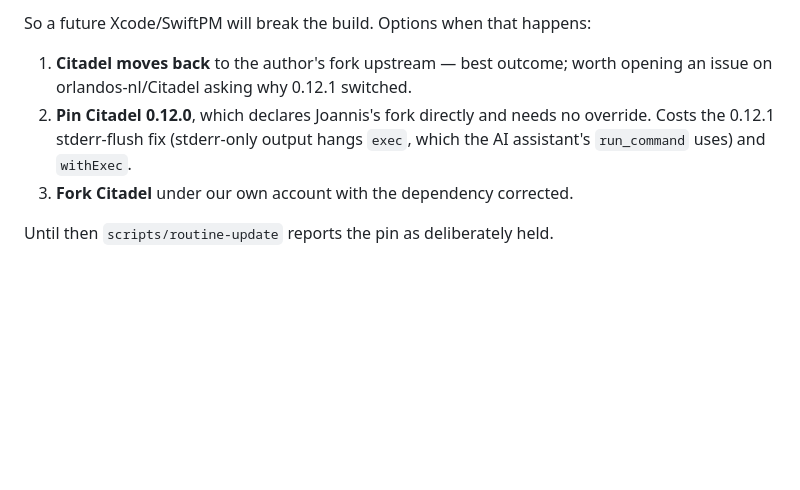
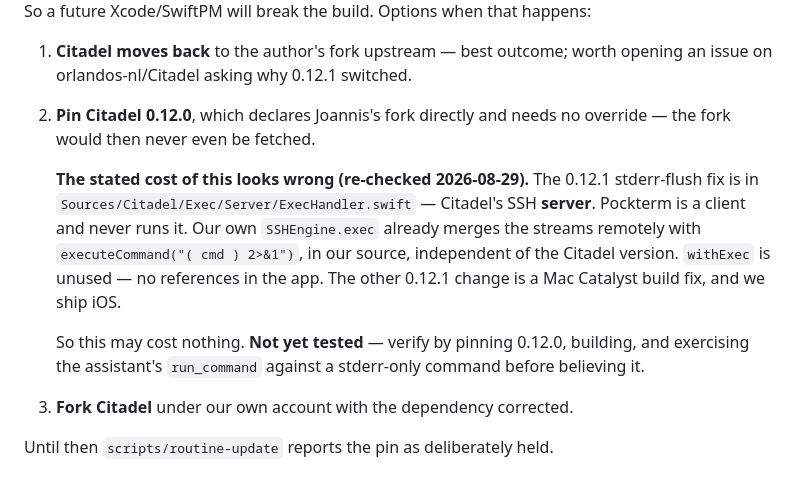
Before and after one commit to jhancock1975/pockterm, a Markdown page: docs/backlog.md, the part around the change. Drawn GitHub-style; blank space fills up the shorter version.

Commit message:
Correct what pinning Citadel 0.12.0 would actually cost (#46)
The backlog said dropping to 0.12.0 loses a stderr-flush fix that run_command
depends on. That looks wrong: the fix is in Citadel's SSH *server*
(Exec/Server/ExecHandler.swift) and Pockterm is a client, so it never runs.
SSHEngine.exec already merges the streams remotely with "( cmd ) 2>&1" in our
own source, regardless of Citadel version, and withExec is unused. The only
other 0.12.1 change is a Mac Catalyst build fix, and we ship iOS.

Flagged as not yet tested rather than settled — it needs a build and a real
stderr-only run_command before anyone acts on it.

```diff
--- a/docs/backlog.md
+++ b/docs/backlog.md
@@ -217,8 +217,19 @@ So a future Xcode/SwiftPM will break the build. Options when that happens:
 1. **Citadel moves back** to the author's fork upstream — best outcome; worth
    opening an issue on orlandos-nl/Citadel asking why 0.12.1 switched.
 2. **Pin Citadel 0.12.0**, which declares Joannis's fork directly and needs no
-   override. Costs the 0.12.1 stderr-flush fix (stderr-only output hangs
-   `exec`, which the AI assistant's `run_command` uses) and `withExec`.
+   override — the fork would then never even be fetched.
+
+   **The stated cost of this looks wrong (re-checked 2026-08-29).** The
+   0.12.1 stderr-flush fix is in `Sources/Citadel/Exec/Server/ExecHandler.swift`
+   — Citadel's SSH **server**. Pockterm is a client and never runs it. Our own
+   `SSHEngine.exec` already merges the streams remotely with
+   `executeCommand("( cmd ) 2>&1")`, in our source, independent of the Citadel
+   version. `withExec` is unused — no references in the app. The other 0.12.1
+   change is a Mac Catalyst build fix, and we ship iOS.
+
+   So this may cost nothing. **Not yet tested** — verify by pinning 0.12.0,
+   building, and exercising the assistant's `run_command` against a
+   stderr-only command before believing it.
 3. **Fork Citadel** under our own account with the dependency corrected.
 
 Until then `scripts/routine-update` reports the pin as deliberately held.
```
